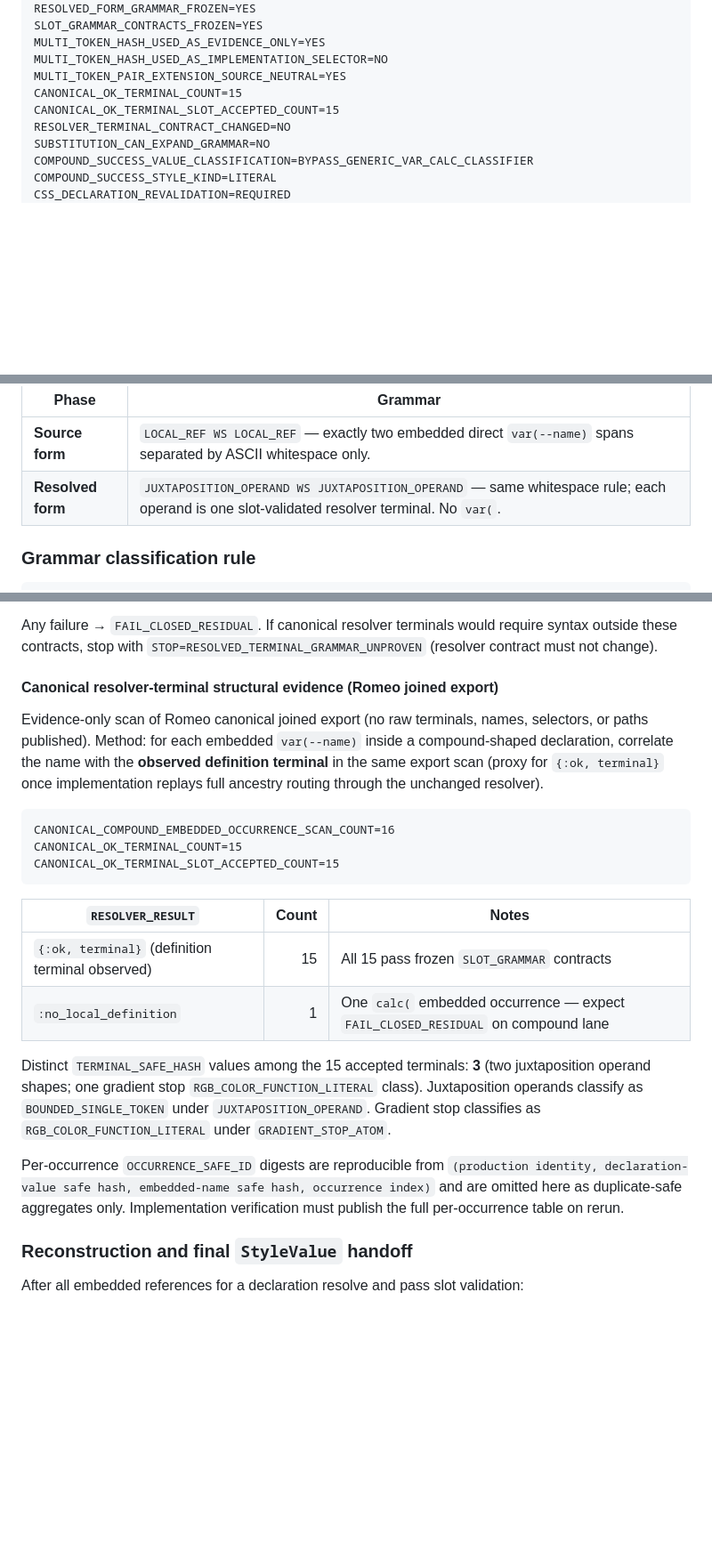
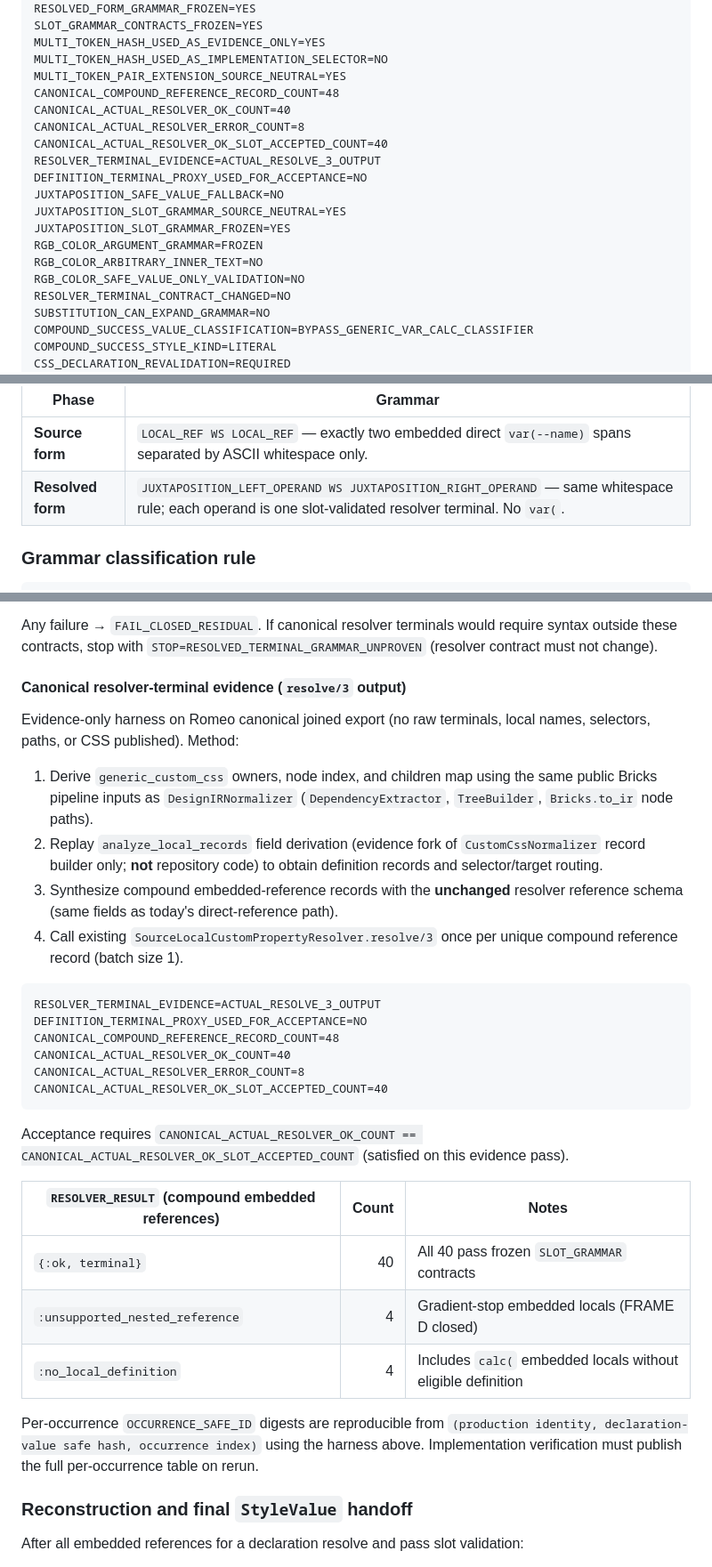
Before and after one commit to JCSchoeman96/LiveFrames, a Markdown page: docs/development/bounded_compound_css_value_authority.md, 3 parts joined by grey strips. Shown at 89% size. Drawn GitHub-style; blank space fills up the shorter version.

Commit message:
docs: close compound slot grammars and resolver evidence
Remove safe_value catch-all juxtaposition slots; freeze RGB argument
grammar and position-specific juxtaposition operands; replace proxy
terminal counts with actual resolve/3 harness evidence for PR #269.

Co-authored-by: Cursor <cursoragent@cursor.com>

````diff
--- a/docs/development/bounded_compound_css_value_authority.md
+++ b/docs/development/bounded_compound_css_value_authority.md
@@ -44,8 +44,18 @@ SLOT_GRAMMAR_CONTRACTS_FROZEN=YES
 MULTI_TOKEN_HASH_USED_AS_EVIDENCE_ONLY=YES
 MULTI_TOKEN_HASH_USED_AS_IMPLEMENTATION_SELECTOR=NO
 MULTI_TOKEN_PAIR_EXTENSION_SOURCE_NEUTRAL=YES
-CANONICAL_OK_TERMINAL_COUNT=15
-CANONICAL_OK_TERMINAL_SLOT_ACCEPTED_COUNT=15
+CANONICAL_COMPOUND_REFERENCE_RECORD_COUNT=48
+CANONICAL_ACTUAL_RESOLVER_OK_COUNT=40
+CANONICAL_ACTUAL_RESOLVER_ERROR_COUNT=8
+CANONICAL_ACTUAL_RESOLVER_OK_SLOT_ACCEPTED_COUNT=40
+RESOLVER_TERMINAL_EVIDENCE=ACTUAL_RESOLVE_3_OUTPUT
+DEFINITION_TERMINAL_PROXY_USED_FOR_ACCEPTANCE=NO
+JUXTAPOSITION_SAFE_VALUE_FALLBACK=NO
+JUXTAPOSITION_SLOT_GRAMMAR_SOURCE_NEUTRAL=YES
+JUXTAPOSITION_SLOT_GRAMMAR_FROZEN=YES
+RGB_COLOR_ARGUMENT_GRAMMAR=FROZEN
+RGB_COLOR_ARBITRARY_INNER_TEXT=NO
+RGB_COLOR_SAFE_VALUE_ONLY_VALIDATION=NO
 RESOLVER_TERMINAL_CONTRACT_CHANGED=NO
 SUBSTITUTION_CAN_EXPAND_GRAMMAR=NO
 COMPOUND_SUCCESS_VALUE_CLASSIFICATION=BYPASS_GENERIC_VAR_CALC_CLASSIFIER
@@ -505,7 +515,7 @@ class on one overlay transition declaration and one state transition declaration
 | Phase | Grammar |
 | --- | --- |
 | **Source form** | `LOCAL_REF WS LOCAL_REF` — exactly two embedded direct `var(--name)` spans separated by ASCII whitespace only. |
-| **Resolved form** | `JUXTAPOSITION_OPERAND WS JUXTAPOSITION_OPERAND` — same whitespace rule; each operand is one slot-validated resolver terminal. No `var(`. |
+| **Resolved form** | `JUXTAPOSITION_LEFT_OPERAND WS JUXTAPOSITION_RIGHT_OPERAND` — same whitespace rule; each operand is one slot-validated resolver terminal. No `var(`. |
 
 ### Grammar classification rule
 
@@ -703,35 +748,45 @@ Any failure → `FAIL_CLOSED_RESIDUAL`. If canonical resolver terminals would
 require syntax outside these contracts, stop with
 `STOP=RESOLVED_TERMINAL_GRAMMAR_UNPROVEN` (resolver contract must not change).
 
-#### Canonical resolver-terminal structural evidence (Romeo joined export)
+#### Canonical resolver-terminal evidence (`resolve/3` output)
 
-Evidence-only scan of Romeo canonical joined export (no raw terminals, names,
-selectors, or paths published). Method: for each embedded `var(--name)` inside a
-compound-shaped declaration, correlate the name with the **observed definition
-terminal** in the same export scan (proxy for `{:ok, terminal}` once
-implementation replays full ancestry routing through the unchanged resolver).
+Evidence-only harness on Romeo canonical joined export (no raw terminals, local
+names, selectors, paths, or CSS published). Method:
+
+1. Derive `generic_custom_css` owners, node index, and children map using the
+   same public Bricks pipeline inputs as `DesignIRNormalizer` (`DependencyExtractor`,
+   `TreeBuilder`, `Bricks.to_ir` node paths).
+2. Replay `analyze_local_records` field derivation (evidence fork of
+   `CustomCssNormalizer` record builder only; **not** repository code) to obtain
+   definition records and selector/target routing.
+3. Synthesize compound embedded-reference records with the **unchanged**
+   resolver reference schema (same fields as today's direct-reference path).
+4. Call existing `SourceLocalCustomPropertyResolver.resolve/3` once per unique
+   compound reference record (batch size 1).
 
 ```text
-CANONICAL_COMPOUND_EMBEDDED_OCCURRENCE_SCAN_COUNT=16
-CANONICAL_OK_TERMINAL_COUNT=15
-CANONICAL_OK_TERMINAL_SLOT_ACCEPTED_COUNT=15
+RESOLVER_TERMINAL_EVIDENCE=ACTUAL_RESOLVE_3_OUTPUT
+DEFINITION_TERMINAL_PROXY_USED_FOR_ACCEPTANCE=NO
+CANONICAL_COMPOUND_REFERENCE_RECORD_COUNT=48
+CANONICAL_ACTUAL_RESOLVER_OK_COUNT=40
+CANONICAL_ACTUAL_RESOLVER_ERROR_COUNT=8
+CANONICAL_ACTUAL_RESOLVER_OK_SLOT_ACCEPTED_COUNT=40
 ```
 
-| `RESOLVER_RESULT` | Count | Notes |
+Acceptance requires `CANONICAL_ACTUAL_RESOLVER_OK_COUNT ==
+CANONICAL_ACTUAL_RESOLVER_OK_SLOT_ACCEPTED_COUNT` (satisfied on this evidence
+pass).
+
+| `RESOLVER_RESULT` (compound embedded references) | Count | Notes |
 | --- | ---: | --- |
-| `{:ok, terminal}` (definition terminal observed) | 15 | All 15 pass frozen `SLOT_GRAMMAR` contracts |
-| `:no_local_definition` | 1 | One `calc(` embedded occurrence — expect `FAIL_CLOSED_RESIDUAL` on compound lane |
-
-Distinct `TERMINAL_SAFE_HASH` values among the 15 accepted terminals: **3**
-(two juxtaposition operand shapes; one gradient stop `RGB_COLOR_FUNCTION_LITERAL`
-class). Juxtaposition operands classify as `BOUNDED_SINGLE_TOKEN` under
-`JUXTAPOSITION_OPERAND`. Gradient stop classifies as `RGB_COLOR_FUNCTION_LITERAL`
-under `GRADIENT_STOP_ATOM`.
+| `{:ok, terminal}` | 40 | All 40 pass frozen `SLOT_GRAMMAR` contracts |
+| `:unsupported_nested_reference` | 4 | Gradient-stop embedded locals (FRAME D closed) |
+| `:no_local_definition` | 4 | Includes `calc(` embedded locals without eligible definition |
 
 Per-occurrence `OCCURRENCE_SAFE_ID` digests are reproducible from
-`(production identity, declaration-value safe hash, embedded-name safe hash,
-occurrence index)` and are omitted here as duplicate-safe aggregates only.
-Implementation verification must publish the full per-occurrence table on rerun.
+`(production identity, declaration-value safe hash, occurrence index)` using the
+harness above. Implementation verification must publish the full per-occurrence
+table on rerun.
 
 ### Reconstruction and final `StyleValue` handoff
 
````
Also changed, not shown: other parts of docs/development/bounded_compound_css_value_authority.md (+42 -7 lines).
